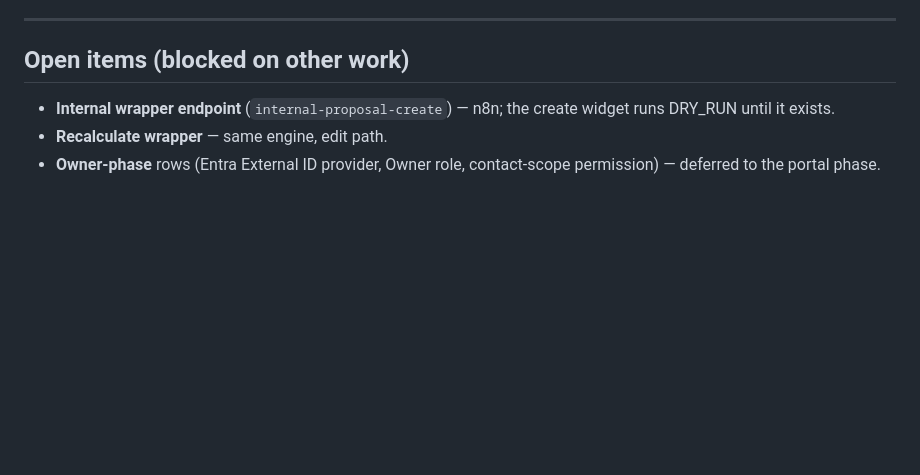
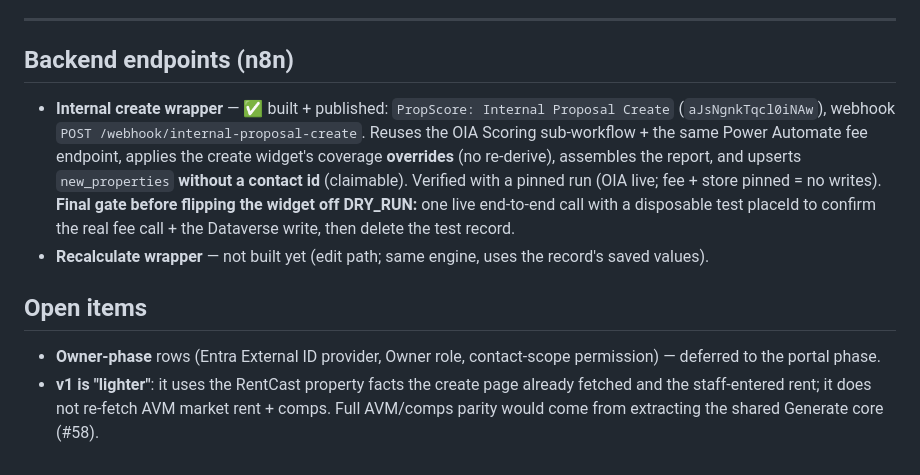
Before and after one commit to ldjacobs72-create/brichaus-ui-kit, a Markdown page: powerpages/config/site-config.md, the part around the change. Rendered like a GitHub page; blank space fills up the shorter version.

Commit message:
powerpages: internal create wrapper built (n8n) + config note
PropScore: Internal Proposal Create (aJsNgnkTqcl0iNAw) published — webhook
POST /webhook/internal-proposal-create. Reuses the OIA Scoring sub-workflow
and the Power Automate fee endpoint, applies the create widget's coverage
overrides (no re-derive), assembles the proposal report, and upserts
new_properties WITHOUT a contact id (claimable). Verified via pinned run
(OIA live; fee + store pinned = zero writes). Records the endpoint contract
and the remaining live-test gate in site-config.

Co-Authored-By: Claude Opus 4.8 <noreply@anthropic.com>
Claude-Session: https://claude.ai/code/session_01DXoe7DWPziKk9GHM1MyuHa

```diff
--- a/powerpages/config/site-config.md
+++ b/powerpages/config/site-config.md
@@ -106,10 +106,23 @@ Page permission: **Staff** role only.
 
 ---
 
-## Open items (blocked on other work)
+## Backend endpoints (n8n)
 
-- **Internal wrapper endpoint** (`internal-proposal-create`) — n8n; the create widget runs
-  DRY_RUN until it exists.
-- **Recalculate wrapper** — same engine, edit path.
+- **Internal create wrapper** — ✅ built + published: `PropScore: Internal Proposal Create`
+  (`aJsNgnkTqcl0iNAw`), webhook `POST /webhook/internal-proposal-create`. Reuses the OIA
+  Scoring sub-workflow + the same Power Automate fee endpoint, applies the create widget's
+  coverage **overrides** (no re-derive), assembles the report, and upserts `new_properties`
+  **without a contact id** (claimable). Verified with a pinned run (OIA live; fee + store
+  pinned = no writes). **Final gate before flipping the widget off DRY_RUN:** one live
+  end-to-end call with a disposable test placeId to confirm the real fee call + the
+  Dataverse write, then delete the test record.
+- **Recalculate wrapper** — not built yet (edit path; same engine, uses the record's saved
+  values).
+
+## Open items
+
 - **Owner-phase** rows (Entra External ID provider, Owner role, contact-scope permission)
   — deferred to the portal phase.
+- **v1 is "lighter"**: it uses the RentCast property facts the create page already fetched
+  and the staff-entered rent; it does not re-fetch AVM market rent + comps. Full AVM/comps
+  parity would come from extracting the shared Generate core (#58).
```
